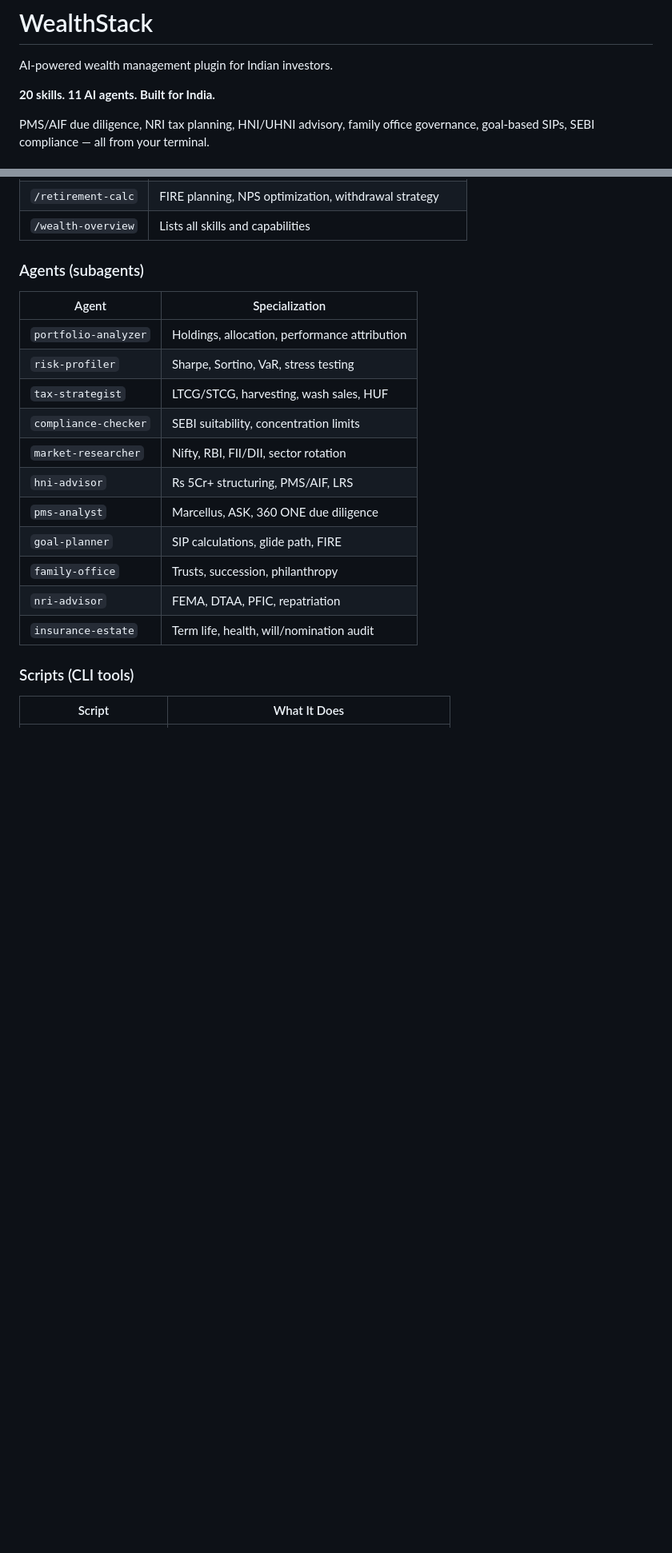
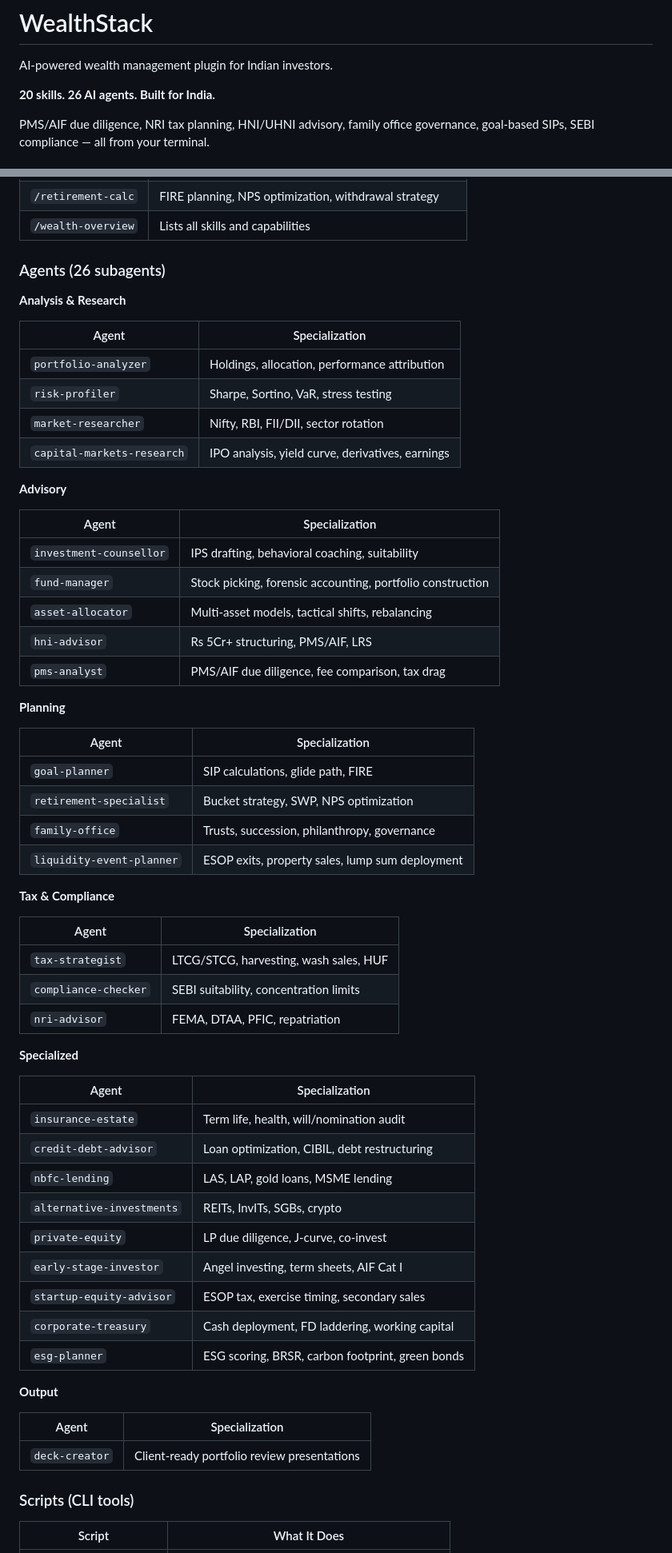
Before and after one commit to aaronremiss661/Wealth-Stack, a Markdown page: README.md, 2 parts joined by grey strips. Shown at 80% size. Drawn GitHub-style; blank space fills up the shorter version.

Commit message:
Remove company names from README, update agent count to 26
Co-Authored-By: Claude Opus 4.6 (1M context) <noreply@anthropic.com>

```diff
--- a/README.md
+++ b/README.md
@@ -2,7 +2,7 @@
 
 AI-powered wealth management plugin for Indian investors.
 
-**20 skills. 11 AI agents. Built for India.**
+**20 skills. 26 AI agents. Built for India.**
 
 PMS/AIF due diligence, NRI tax planning, HNI/UHNI advisory, family office governance, goal-based SIPs, SEBI compliance — all from your terminal.
 
@@ -66,21 +66,63 @@ Upload the contents of any `skills/*/SKILL.md` or `agents/*.md` file as **Projec
 | `/retirement-calc` | FIRE planning, NPS optimization, withdrawal strategy |
 | `/wealth-overview` | Lists all skills and capabilities |
 
-### Agents (subagents)
+### Agents (26 subagents)
+
+**Analysis & Research**
 
 | Agent | Specialization |
 |-------|---------------|
 | `portfolio-analyzer` | Holdings, allocation, performance attribution |
 | `risk-profiler` | Sharpe, Sortino, VaR, stress testing |
+| `market-researcher` | Nifty, RBI, FII/DII, sector rotation |
+| `capital-markets-research` | IPO analysis, yield curve, derivatives, earnings |
+
+**Advisory**
+
+| Agent | Specialization |
+|-------|---------------|
+| `investment-counsellor` | IPS drafting, behavioral coaching, suitability |
+| `fund-manager` | Stock picking, forensic accounting, portfolio construction |
+| `asset-allocator` | Multi-asset models, tactical shifts, rebalancing |
+| `hni-advisor` | Rs 5Cr+ structuring, PMS/AIF, LRS |
+| `pms-analyst` | PMS/AIF due diligence, fee comparison, tax drag |
+
+**Planning**
+
+| Agent | Specialization |
+|-------|---------------|
+| `goal-planner` | SIP calculations, glide path, FIRE |
+| `retirement-specialist` | Bucket strategy, SWP, NPS optimization |
+| `family-office` | Trusts, succession, philanthropy, governance |
+| `liquidity-event-planner` | ESOP exits, property sales, lump sum deployment |
+
+**Tax & Compliance**
+
+| Agent | Specialization |
+|-------|---------------|
 | `tax-strategist` | LTCG/STCG, harvesting, wash sales, HUF |
 | `compliance-checker` | SEBI suitability, concentration limits |
-| `market-researcher` | Nifty, RBI, FII/DII, sector rotation |
-| `hni-advisor` | Rs 5Cr+ structuring, PMS/AIF, LRS |
-| `pms-analyst` | Marcellus, ASK, 360 ONE due diligence |
-| `goal-planner` | SIP calculations, glide path, FIRE |
-| `family-office` | Trusts, succession, philanthropy |
 | `nri-advisor` | FEMA, DTAA, PFIC, repatriation |
+
+**Specialized**
+
+| Agent | Specialization |
+|-------|---------------|
 | `insurance-estate` | Term life, health, will/nomination audit |
+| `credit-debt-advisor` | Loan optimization, CIBIL, debt restructuring |
+| `nbfc-lending` | LAS, LAP, gold loans, MSME lending |
+| `alternative-investments` | REITs, InvITs, SGBs, crypto |
+| `private-equity` | LP due diligence, J-curve, co-invest |
+| `early-stage-investor` | Angel investing, term sheets, AIF Cat I |
+| `startup-equity-advisor` | ESOP tax, exercise timing, secondary sales |
+| `corporate-treasury` | Cash deployment, FD laddering, working capital |
+| `esg-planner` | ESG scoring, BRSR, carbon footprint, green bonds |
+
+**Output**
+
+| Agent | Specialization |
+|-------|---------------|
+| `deck-creator` | Client-ready portfolio review presentations |
 
 ### Scripts (CLI tools)
 
```
Also changed, not shown: other parts of README.md (+8 -8 lines).
